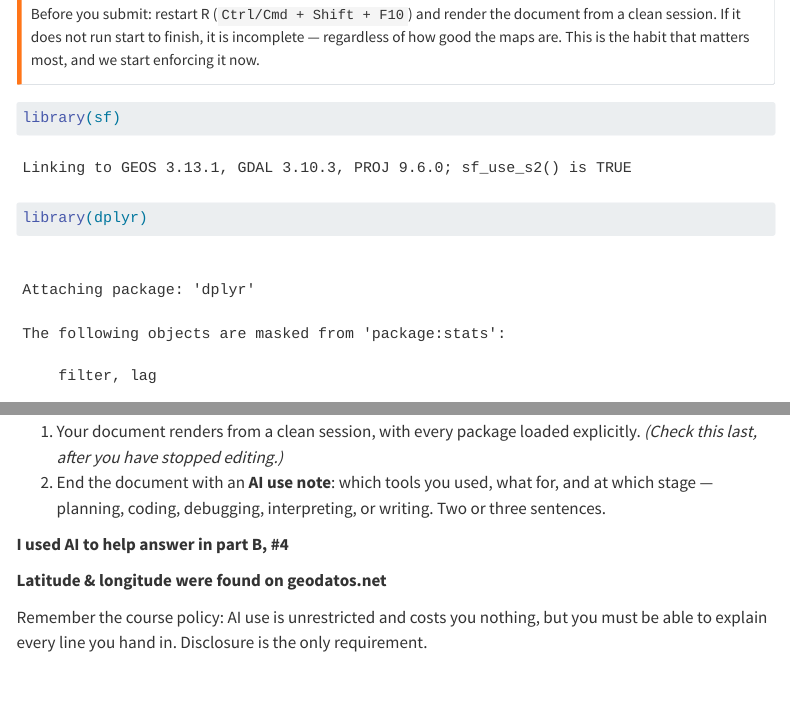
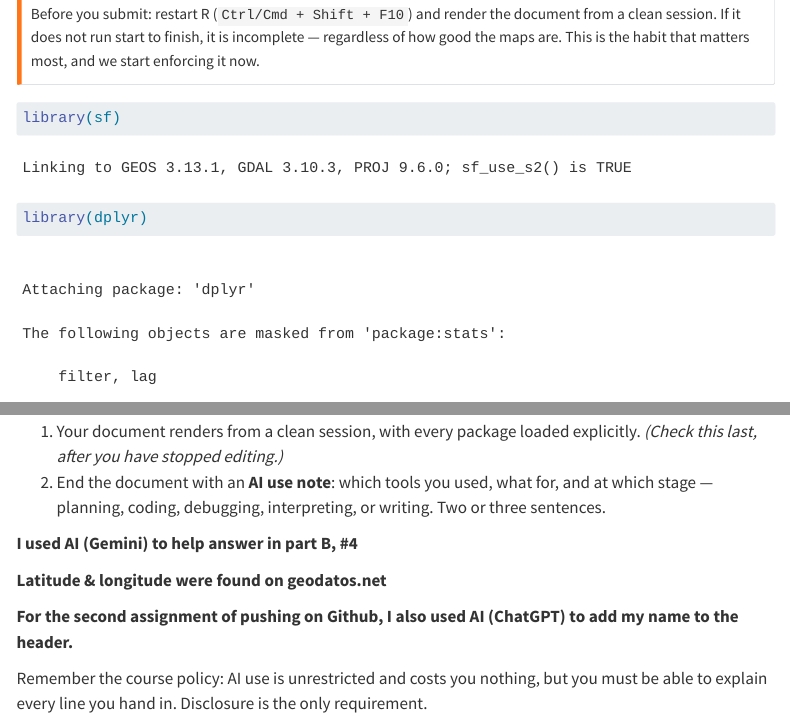
Before and after one commit to mase324/bsta374_assignment2, a Quarto document (index.qmd): the page in a window 1100 px wide, from 720 px down before the commit and from 750 px down after it, so that both start at the same text, and a second part further down, joined at a grey line. Rendered offline with R 4.5, knitr and Pandoc in place of Quarto, with nearby package versions; some code elsewhere in the file could not run offline; menus at the side of the page are left out; long lines of code are wrapped.

Commit message:
added name to header & edited AI use note

```diff
--- a/index.qmd
+++ b/index.qmd
@@ -5 +3,0 @@
-**Student:** Maggie Sobaszek"
@@ -6,3 +5,5 @@
+  - "Eric M. Delmelle · Lehigh University"
+  - "Student: Maggie Sobaszek"
 date: last-modified
 format:
   html:
@@ -405,9 +406,11 @@
    at which stage --- planning, coding, debugging, interpreting, or writing. Two
    or three sentences.
 
-**I used AI to help answer in part B, #4**
+**I used AI (Gemini) to help answer in part B, #4**
 
 **Latitude & longitude were found on geodatos.net**
+
+**For the second assignment of pushing on Github, I also used AI (ChatGPT) to add my name to the header.**
 
 Remember the course policy: AI use is unrestricted and costs you nothing, but you
 must be able to explain every line you hand in. Disclosure is the only
```
Also changed, not shown: index.qmd (2 more changed lines), 1 other file.
